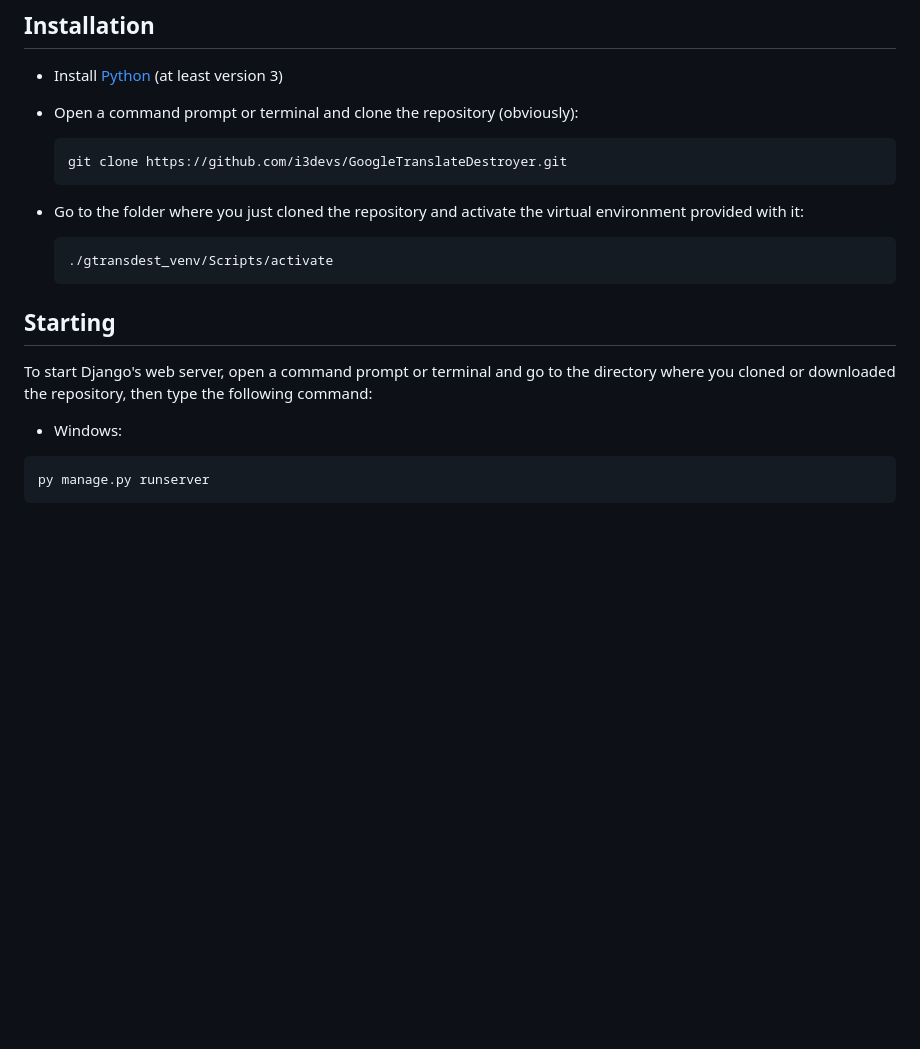
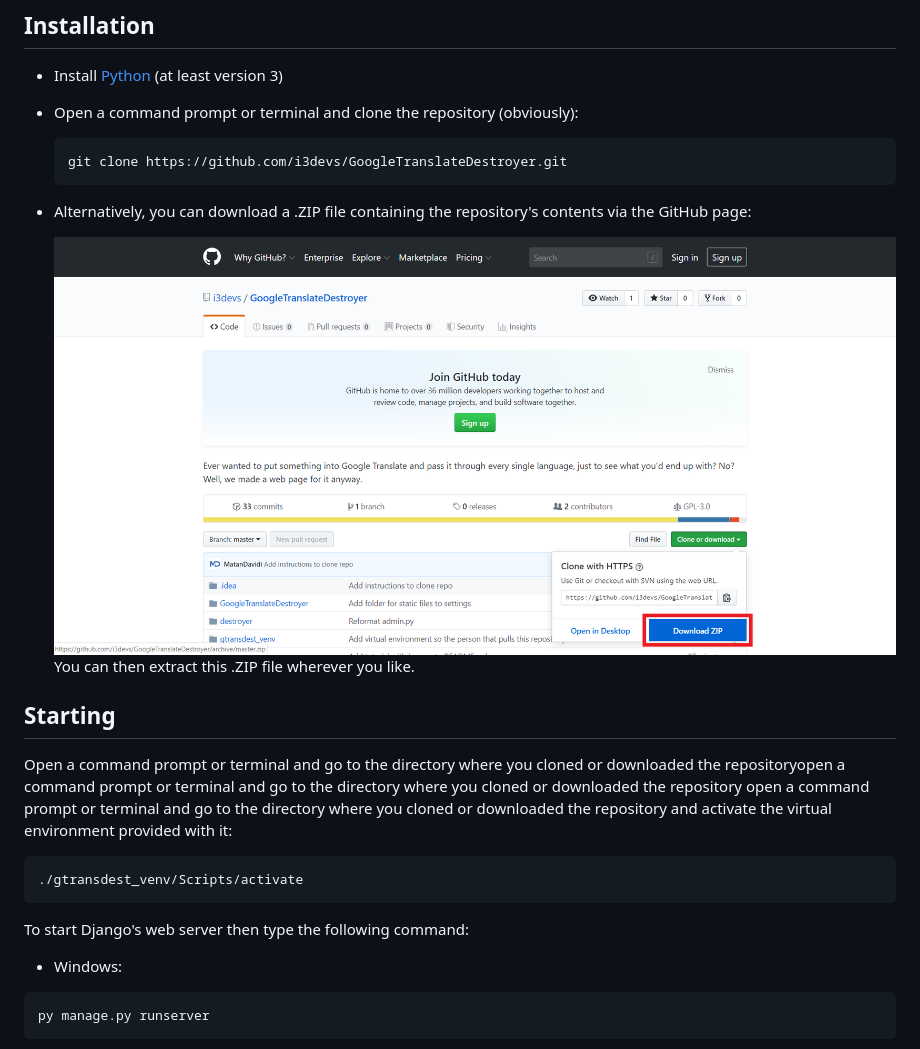
Before and after one commit to i3devs/GoogleTranslateDestroyer, a Markdown page: README.md, the part around the change. GitHub-like rendering; pictures changed too: media/download_repo_zip.png (added); blank space fills up the shorter version.

Commit message:
Add instructions to download repo's contents in ZIP file

````diff
--- a/README.md
+++ b/README.md
@@ -9,13 +9,18 @@ Ever wanted to put something into Google Translate and pass it through every sin
   git clone https://github.com/i3devs/GoogleTranslateDestroyer.git
   ```
 
-- Go to the folder where you just cloned the repository and activate the virtual environment provided with it:
-    ```
-    ./gtransdest_venv/Scripts/activate
-    ```
+- Alternatively, you can download a .ZIP file containing the repository's contents via the GitHub page:
+
+  ![Download the repository's ZIP file](media/download_repo_zip.png)
+  You can then extract this .ZIP file wherever you like.
 
 ## Starting
-To start Django's web server, open a command prompt or terminal and go to the directory where you cloned or downloaded the repository, then type the following command:
+Open a command prompt or terminal and go to the directory where you cloned or downloaded the repositoryopen a command prompt or terminal and go to the directory where you cloned or downloaded the repository open a command prompt or terminal and go to the directory where you cloned or downloaded the repository and activate the virtual environment provided with it:
+```
+./gtransdest_venv/Scripts/activate
+```
+
+To start Django's web server then type the following command:
 - Windows:
 ```
 py manage.py runserver
````
